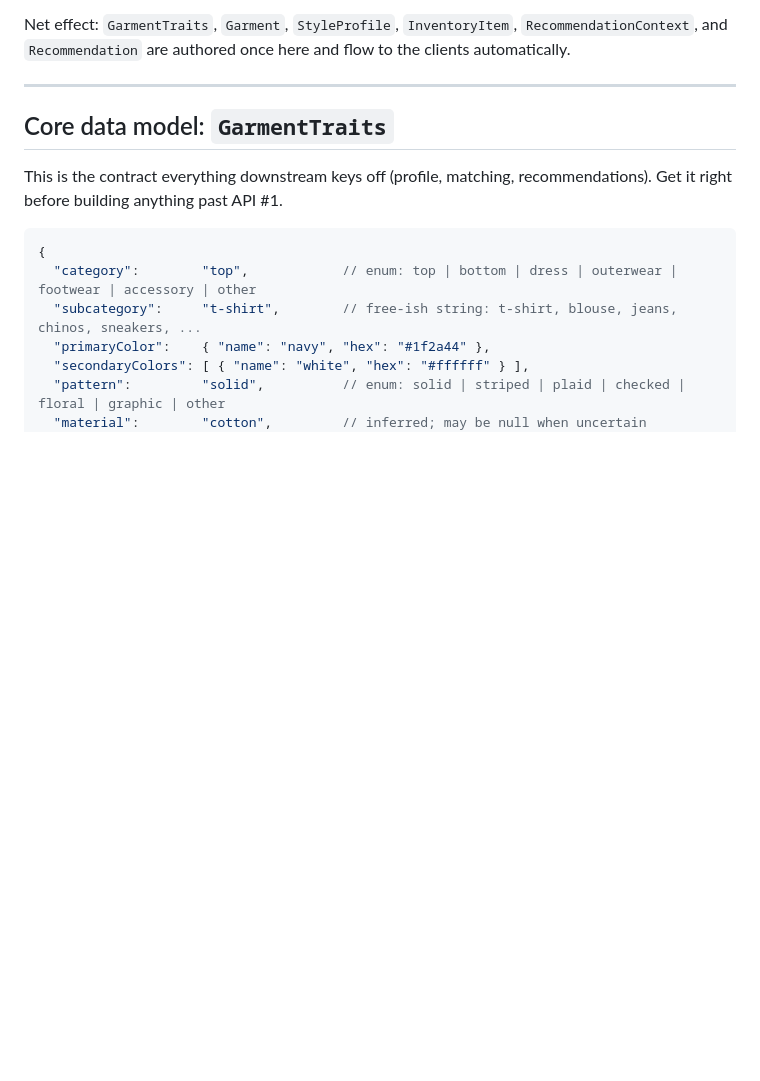
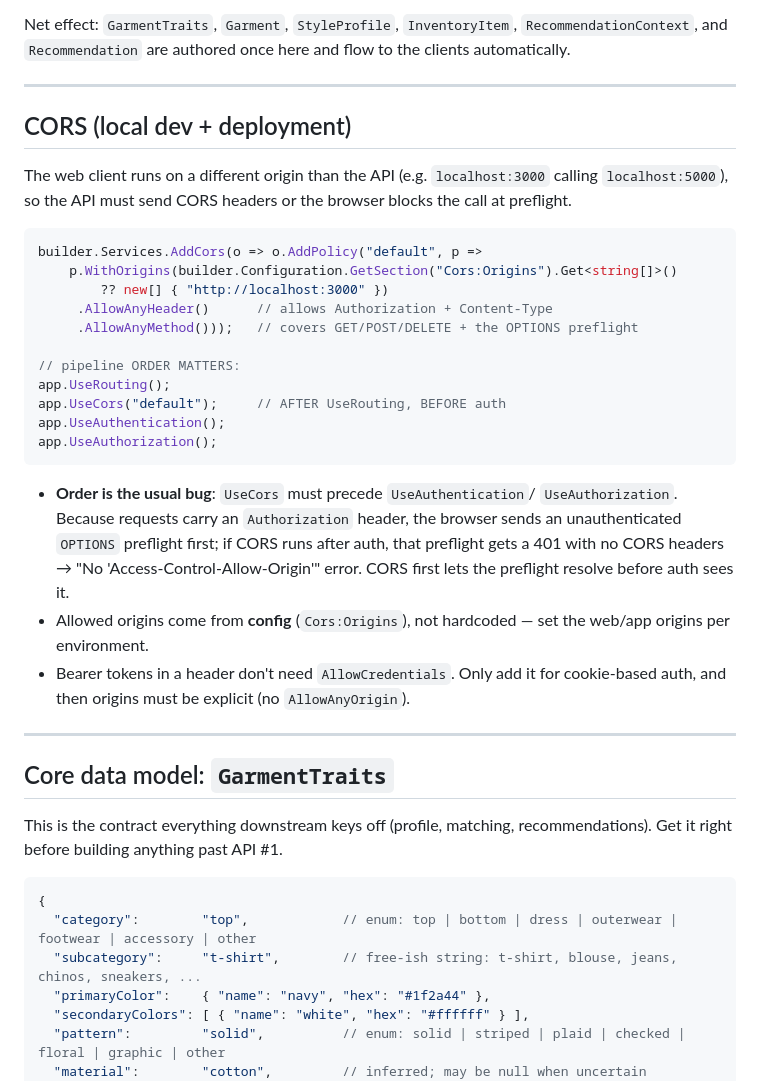
Before and after one commit to ekaag/robe.ai, a Markdown page: CLAUDE.md, the part around the change. GitHub-like rendering; blank space fills up the shorter version.

Commit message:
Adding CORS thing to .md

````diff
--- a/CLAUDE.md
+++ b/CLAUDE.md
@@ -179,6 +179,39 @@ Frontend codegen (from `contracts/openapi.json`):
 Net effect: `GarmentTraits`, `Garment`, `StyleProfile`, `InventoryItem`,
 `RecommendationContext`, and `Recommendation` are authored once here and flow to
 the clients automatically.
+
+---
+
+## CORS (local dev + deployment)
+
+The web client runs on a different origin than the API (e.g. `localhost:3000`
+calling `localhost:5000`), so the API must send CORS headers or the browser
+blocks the call at preflight.
+
+```csharp
+builder.Services.AddCors(o => o.AddPolicy("default", p =>
+    p.WithOrigins(builder.Configuration.GetSection("Cors:Origins").Get<string[]>()
+        ?? new[] { "http://localhost:3000" })
+     .AllowAnyHeader()      // allows Authorization + Content-Type
+     .AllowAnyMethod()));   // covers GET/POST/DELETE + the OPTIONS preflight
+
+// pipeline ORDER MATTERS:
+app.UseRouting();
+app.UseCors("default");     // AFTER UseRouting, BEFORE auth
+app.UseAuthentication();
+app.UseAuthorization();
+```
+
+- **Order is the usual bug**: `UseCors` must precede `UseAuthentication`/
+  `UseAuthorization`. Because requests carry an `Authorization` header, the
+  browser sends an unauthenticated `OPTIONS` preflight first; if CORS runs after
+  auth, that preflight gets a 401 with no CORS headers → "No
+  'Access-Control-Allow-Origin'" error. CORS first lets the preflight resolve
+  before auth sees it.
+- Allowed origins come from **config** (`Cors:Origins`), not hardcoded — set the
+  web/app origins per environment.
+- Bearer tokens in a header don't need `AllowCredentials`. Only add it for
+  cookie-based auth, and then origins must be explicit (no `AllowAnyOrigin`).
 
 ---
 
````
